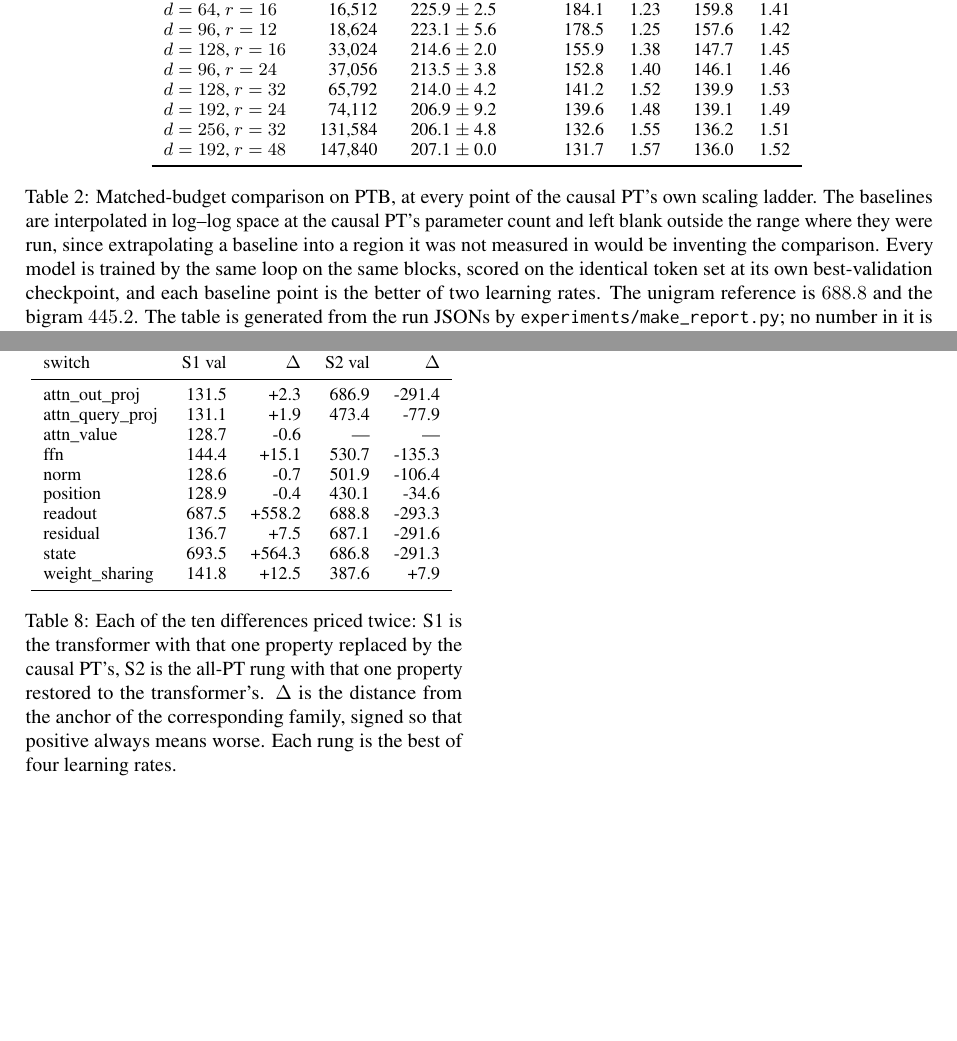
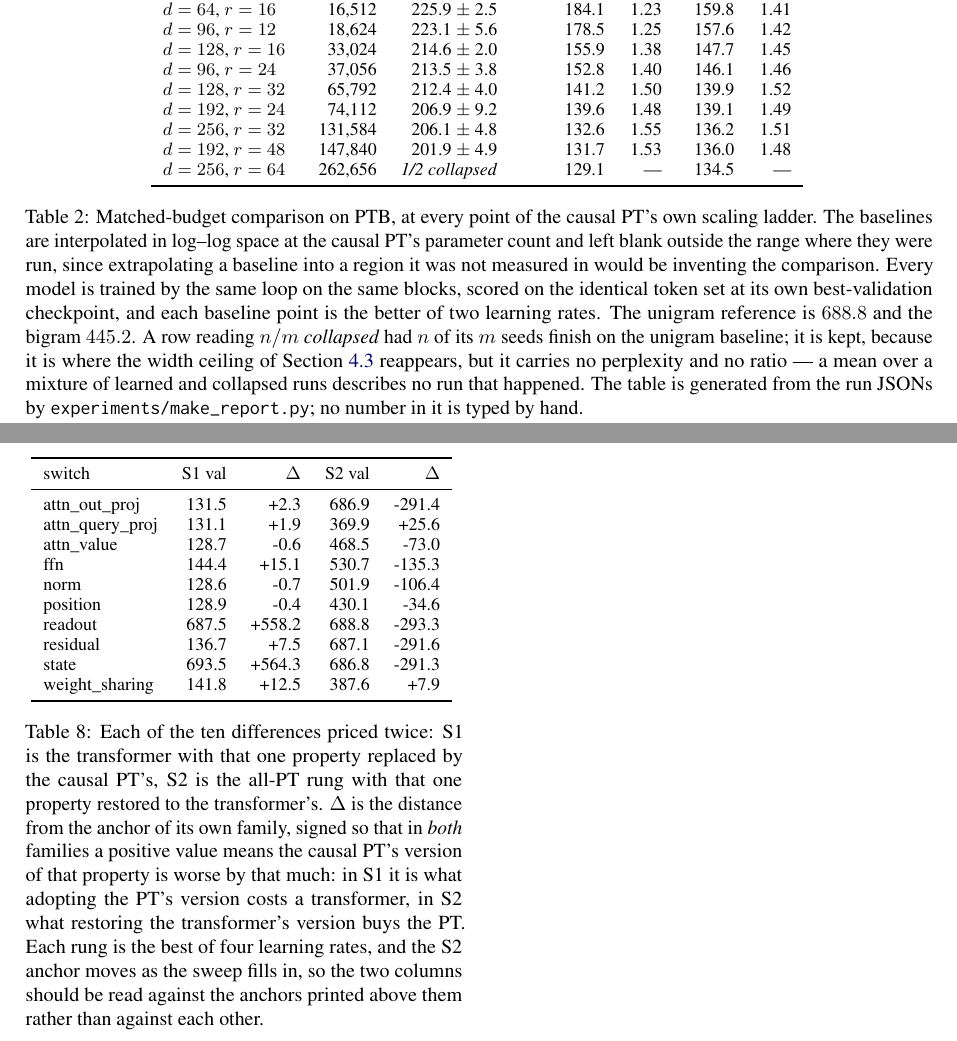
Before and after one commit to b3ly4ck/probabilistic-transformer-experiments, a LaTeX paper (paper/main.tex, which reads paper/figures/table_matched.tex, paper/figures/table_switches.tex, paper/sections/04_experiments.tex): two parts of pages 11 and 34 of 35, joined at a grey line, cut so that both start at the same text, the shorter picture padded with empty space. Compiled offline with pdfLaTeX.

Commit message:
v1.12.6 [fix]: a collapsed run had entered the matched-budget table as a measurement
The d=256, r=64 point arrived with one of its two seeds on the unigram baseline, and the table
averaged the two into 454.1 and printed ratios of 3.5 and 3.4 against the baselines. That reads
as a scaling result and it is a training collapse -- the same confusion the 2026-08 report was
corrected for. The row now reports '1/2 collapsed' and no ratio, and the caption says why it is
kept rather than dropped: it is where the width ceiling of Section 4.4 reappears.

Also sharpened the switch-ladder delta caption, which said 'positive always means worse' while
S2's sign convention makes positive mean 'restoring the transformer's version helped'. Both are
the same statement about the PT property, and the caption now says so instead of leaving the
reader to work out that the two columns are signed toward the same conclusion.

Co-Authored-By: Claude Opus 5 <noreply@anthropic.com>

```diff
--- a/paper/figures/table_matched.tex
+++ b/paper/figures/table_matched.tex
@@ -10,9 +10,10 @@ $\nlab=64$, $\krank=16$ & 16{,}512 & 225.9 $\pm$ 2.5 & 184.1 & 1.23 & 159.8 & 1.
 $\nlab=96$, $\krank=12$ & 18{,}624 & 223.1 $\pm$ 5.6 & 178.5 & 1.25 & 157.6 & 1.42 \\
 $\nlab=128$, $\krank=16$ & 33{,}024 & 214.6 $\pm$ 2.0 & 155.9 & 1.38 & 147.7 & 1.45 \\
 $\nlab=96$, $\krank=24$ & 37{,}056 & 213.5 $\pm$ 3.8 & 152.8 & 1.40 & 146.1 & 1.46 \\
-$\nlab=128$, $\krank=32$ & 65{,}792 & 214.0 $\pm$ 4.2 & 141.2 & 1.52 & 139.9 & 1.53 \\
+$\nlab=128$, $\krank=32$ & 65{,}792 & 212.4 $\pm$ 4.0 & 141.2 & 1.50 & 139.9 & 1.52 \\
 $\nlab=192$, $\krank=24$ & 74{,}112 & 206.9 $\pm$ 9.2 & 139.6 & 1.48 & 139.1 & 1.49 \\
 $\nlab=256$, $\krank=32$ & 131{,}584 & 206.1 $\pm$ 4.8 & 132.6 & 1.55 & 136.2 & 1.51 \\
-$\nlab=192$, $\krank=48$ & 147{,}840 & 207.1 $\pm$ 0.0 & 131.7 & 1.57 & 136.0 & 1.52 \\
+$\nlab=192$, $\krank=48$ & 147{,}840 & 201.9 $\pm$ 4.9 & 131.7 & 1.53 & 136.0 & 1.48 \\
+$\nlab=256$, $\krank=64$ & 262{,}656 & \textit{1/2 collapsed} & 129.1 & --- & 134.5 & --- \\
 \bottomrule
 \end{tabular}
--- a/paper/figures/table_switches.tex
+++ b/paper/figures/table_switches.tex
@@ -4,8 +4,8 @@
 switch & S1 val & $\Delta$ & S2 val & $\Delta$ \\
 \midrule
 attn\_out\_proj & 131.5 & +2.3 & 686.9 & -291.4 \\
-attn\_query\_proj & 131.1 & +1.9 & 473.4 & -77.9 \\
-attn\_value & 128.7 & -0.6 & --- & --- \\
+attn\_query\_proj & 131.1 & +1.9 & 369.9 & +25.6 \\
+attn\_value & 128.7 & -0.6 & 468.5 & -73.0 \\
 ffn & 144.4 & +15.1 & 530.7 & -135.3 \\
 norm & 128.6 & -0.7 & 501.9 & -106.4 \\
 position & 128.9 & -0.4 & 430.1 & -34.6 \\
--- a/paper/sections/04_experiments.tex
+++ b/paper/sections/04_experiments.tex
@@ -143,8 +143,11 @@ blank outside the range where they were run, since extrapolating a baseline into
 not measured in would be inventing the comparison. Every model is trained by the same loop on
 the same blocks, scored on the identical token set at its own best-validation checkpoint, and
 each baseline point is the better of two learning rates. The unigram reference is $688.8$ and
-the bigram $445.2$. The table is generated from the run JSONs by
-\texttt{experiments/make\_report.py}; no number in it is typed by hand.}
+the bigram $445.2$. A row reading \textit{$n/m$ collapsed} had $n$ of its $m$ seeds finish on
+the unigram baseline; it is kept, because it is where the width ceiling of
+\Cref{sec:exp-width} reappears, but it carries no perplexity and no ratio --- a mean over a
+mixture of learned and collapsed runs describes no run that happened. The table is generated
+from the run JSONs by \texttt{experiments/make\_report.py}; no number in it is typed by hand.}
 \label{tab:main}
 \end{table*}
 
--- a/paper/sections/G_grids.tex
+++ b/paper/sections/G_grids.tex
@@ -58,8 +58,12 @@ perplexity while halving the arc parameters and cutting the seed variance by a f
 \input{figures/table_switches}
 \caption{Each of the ten differences priced twice: S1 is the transformer with that one property
 replaced by the causal PT's, S2 is the all-PT rung with that one property restored to the
-transformer's. $\Delta$ is the distance from the anchor of the corresponding family, signed so
-that positive always means worse. Each rung is the best of four learning rates.}
+transformer's. $\Delta$ is the distance from the anchor of its own family, signed so that in
+\emph{both} families a positive value means the causal PT's version of that property is worse
+by that much: in S1 it is what adopting the PT's version costs a transformer, in S2 what
+restoring the transformer's version buys the PT. Each rung is the best of four learning rates,
+and the S2 anchor moves as the sweep fills in, so the two columns should be read against the
+anchors printed above them rather than against each other.}
 \label{tab:switches}
 \end{table}
 
```
Also changed, not shown: paper/figures/table_globalhead.tex (+2 -0 lines), paper/figures/fig_scaling_nonemb.png, paper/figures/fig_scaling_total.png, paper/figures/fig_switch_ladder.png, 1 other file.
